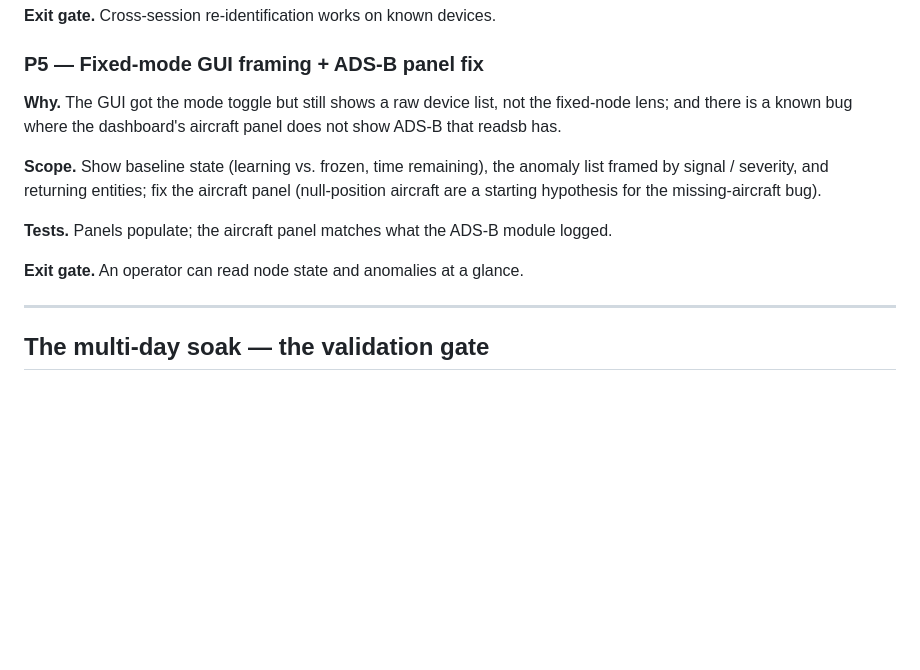
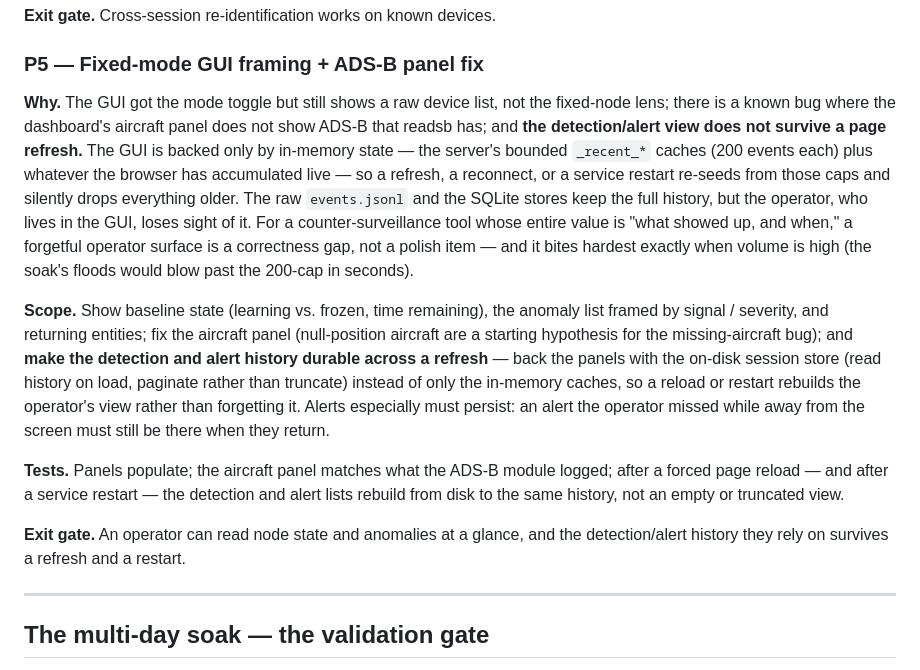
Before and after one commit to Isthistak3n/Passive-Vigilance, a Markdown page: docs/roadmap-fixed-node-prototype.md, the part around the change. Rendered like a GitHub page; blank space fills up the shorter version.

Commit message:
[claude-code] docs: roadmap P5 — GUI detection/alert history must survive a refresh (#89)
Operator-reported gap: refreshing the dashboard loses the detection and alert
history. Root cause is that the GUI is backed only by in-memory state — the
server's bounded recent caches plus live browser state — so a refresh, reconnect,
or service restart re-seeds from the caps and drops everything older. The raw
JSONL and SQLite stores keep it, but the operator lives in the GUI.

Folds into P5: back the panels with the on-disk session store (read history on
load, paginate rather than truncate) so a reload or restart rebuilds the view;
alerts especially must persist so a missed alert is still there on return. Adds
the reload/restart durability check to P5's tests and exit gate.

Tested: untested (docs only)

Co-authored-by: Claude Opus 4.8 <noreply@anthropic.com>

```diff
--- a/docs/roadmap-fixed-node-prototype.md
+++ b/docs/roadmap-fixed-node-prototype.md
@@ -167,17 +167,34 @@ re-identifies across a restart and a day boundary.
 ### P5 — Fixed-mode GUI framing + ADS-B panel fix
 
 **Why.** The GUI got the mode toggle but still shows a raw device list, not the
-fixed-node lens; and there is a known bug where the dashboard's aircraft panel
-does not show ADS-B that readsb has.
+fixed-node lens; there is a known bug where the dashboard's aircraft panel does
+not show ADS-B that readsb has; and **the detection/alert view does not survive a
+page refresh.** The GUI is backed only by in-memory state — the server's bounded
+`_recent_*` caches (200 events each) plus whatever the browser has accumulated
+live — so a refresh, a reconnect, or a service restart re-seeds from those caps
+and silently drops everything older. The raw `events.jsonl` and the SQLite stores
+keep the full history, but the operator, who lives in the GUI, loses sight of it.
+For a counter-surveillance tool whose entire value is "what showed up, and when,"
+a forgetful operator surface is a correctness gap, not a polish item — and it bites
+hardest exactly when volume is high (the soak's floods would blow past the 200-cap
+in seconds).
 
 **Scope.** Show baseline state (learning vs. frozen, time remaining), the anomaly
 list framed by signal / severity, and returning entities; fix the aircraft panel
-(null-position aircraft are a starting hypothesis for the missing-aircraft bug).
+(null-position aircraft are a starting hypothesis for the missing-aircraft bug);
+and **make the detection and alert history durable across a refresh** — back the
+panels with the on-disk session store (read history on load, paginate rather than
+truncate) instead of only the in-memory caches, so a reload or restart rebuilds the
+operator's view rather than forgetting it. Alerts especially must persist: an alert
+the operator missed while away from the screen must still be there when they return.
 
 **Tests.** Panels populate; the aircraft panel matches what the ADS-B module
-logged.
+logged; after a forced page reload — and after a service restart — the detection
+and alert lists rebuild from disk to the same history, not an empty or truncated
+view.
 
-**Exit gate.** An operator can read node state and anomalies at a glance.
+**Exit gate.** An operator can read node state and anomalies at a glance, and the
+detection/alert history they rely on survives a refresh and a restart.
 
 ---
 
```
